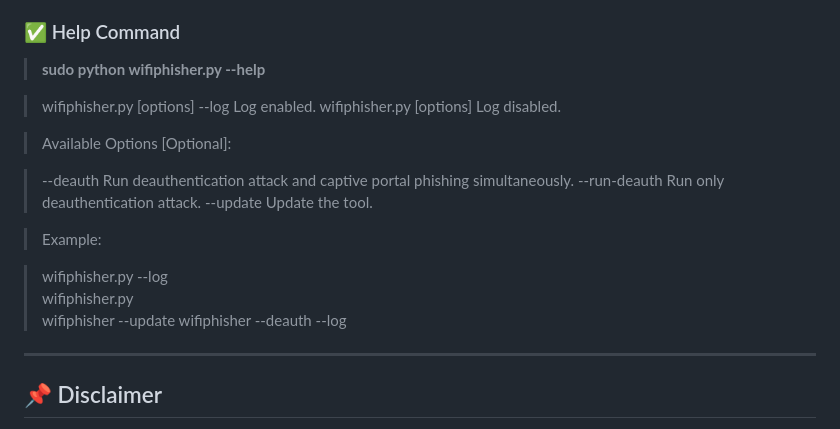
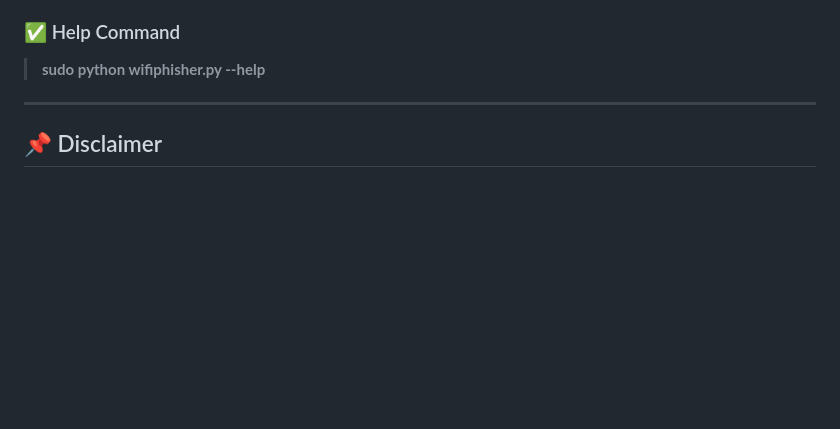
Before and after one commit to Darkhaxxor005/Wifiphisher, a Markdown page: README.md, the part around the change. Rendered like a GitHub page; blank space fills up the shorter version.

```diff
--- a/README.md
+++ b/README.md
@@ -123,22 +123,6 @@ The tool includes realistic phishing pages for the following services:
 ### ✅ Help Command
 >**sudo python wifiphisher.py --help**
 
->wifiphisher.py [options] --log    Log enabled.
->wifiphisher.py [options]                Log disabled.
-
->Available Options [Optional]:
-
->--deauth              Run deauthentication attack and captive portal phishing simultaneously.
->--run-deauth    Run only deauthentication attack.
->--update              Update the tool.
-
->Example:
-
->wifiphisher.py --log
->wifiphisher.py
->wifiphisher --update
->wifiphisher --deauth --log
-
 ---
 
 ## 📌 Disclaimer
```
